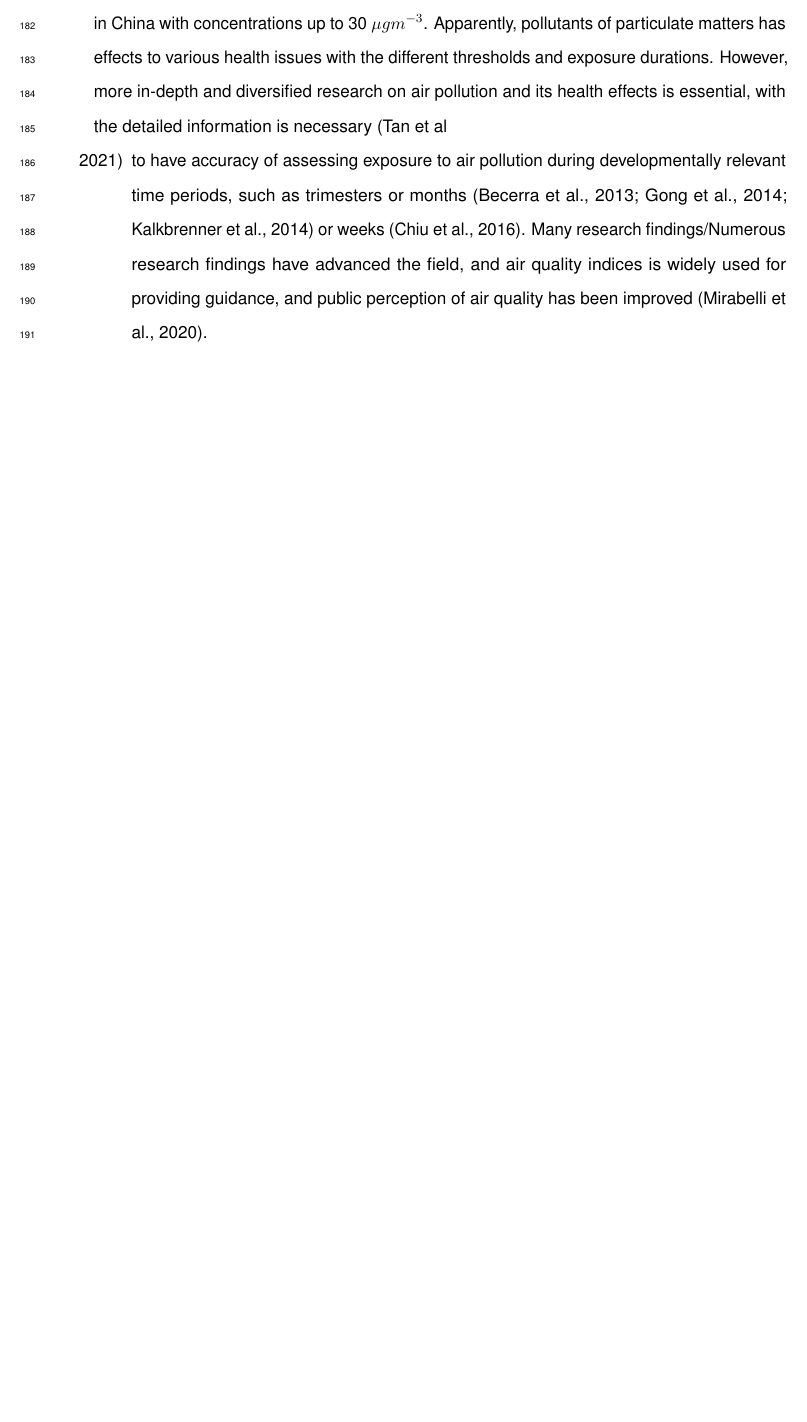
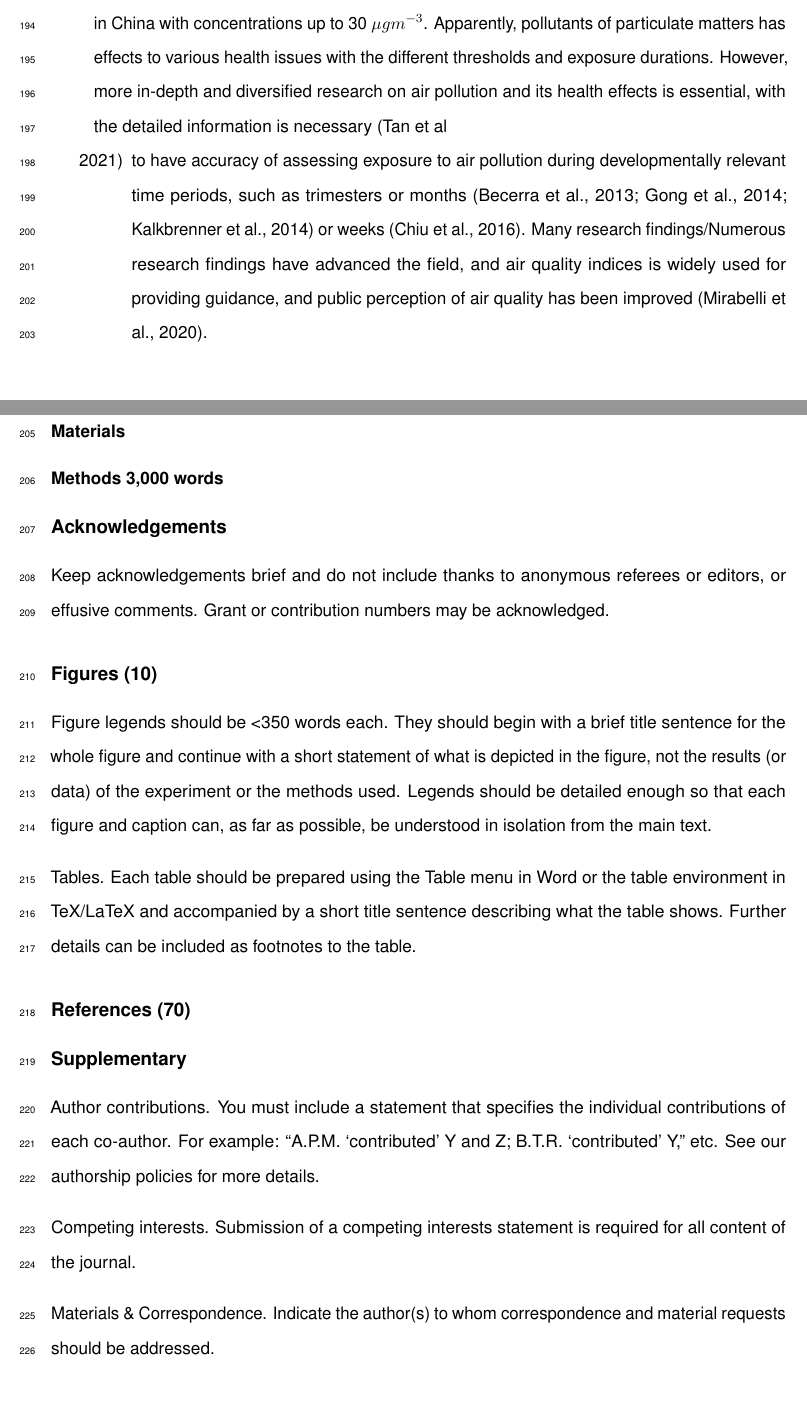
Before and after one commit to emunkhtsetseg/pm10_pm2.5variations_Nat.commun_2024, an R Markdown document (submission/manuscript.Rmd): part of page 17 of 23 before the commit and two parts of pages 17 and 18 of 24 after it, the two joined at a grey line, cut so that both start at the same text, the shorter picture padded with empty space. Rendered offline with R 4.5, knitr and Pandoc, then LaTeX, with nearby package versions; a font, style sheet, LaTeX package, included part or bibliography that could not be used is replaced or left out.

Commit message:
MS draft has started

```diff
--- a/submission/manuscript.Rmd
+++ b/submission/manuscript.Rmd
@@ -386,3 +397,40 @@ Following problems
 
 ## Materials and Methods
 
+### Materials
+
+### Methods  3,000 words
+
+## Acknowledgements
+Keep acknowledgements brief and do not include thanks to anonymous referees or editors, or effusive
+comments. Grant or contribution numbers may be acknowledged.
+
+## Figures (10)
+Figure legends should be <350 words each. They should begin with a
+brief title sentence for the whole figure and continue with a short
+statement of what is depicted in the figure, not the results (or data) of
+the experiment or the methods used. Legends should be detailed enough
+so that each figure and caption can, as far as possible, be understood in
+isolation from the main text.
+
+Tables. Each table should be prepared using the Table menu in Word or
+the table environment in TeX/LaTeX and accompanied by a short title
+sentence describing what the table shows. Further details can be
+included as footnotes to the table.
+
+
+## References (70)
+
+## Supplementary
+Author contributions. You must include a statement that specifies the
+individual contributions of each co-author. For example: "A.P.M.
+‘contributed’ Y and Z; B.T.R. ‘contributed’ Y,” etc. See our authorship
+policies for more details.
+
+Competing interests. Submission of a competing interests statement is
+required for all content of the journal.
+
+Materials & Correspondence. Indicate the author(s) to whom
+correspondence and material requests should be addressed.
+
+Supplementary information
```
Also changed, not shown: submission/manuscript.tex, submission/manuscript.Rmd (28 more changed lines), 3 other files.
